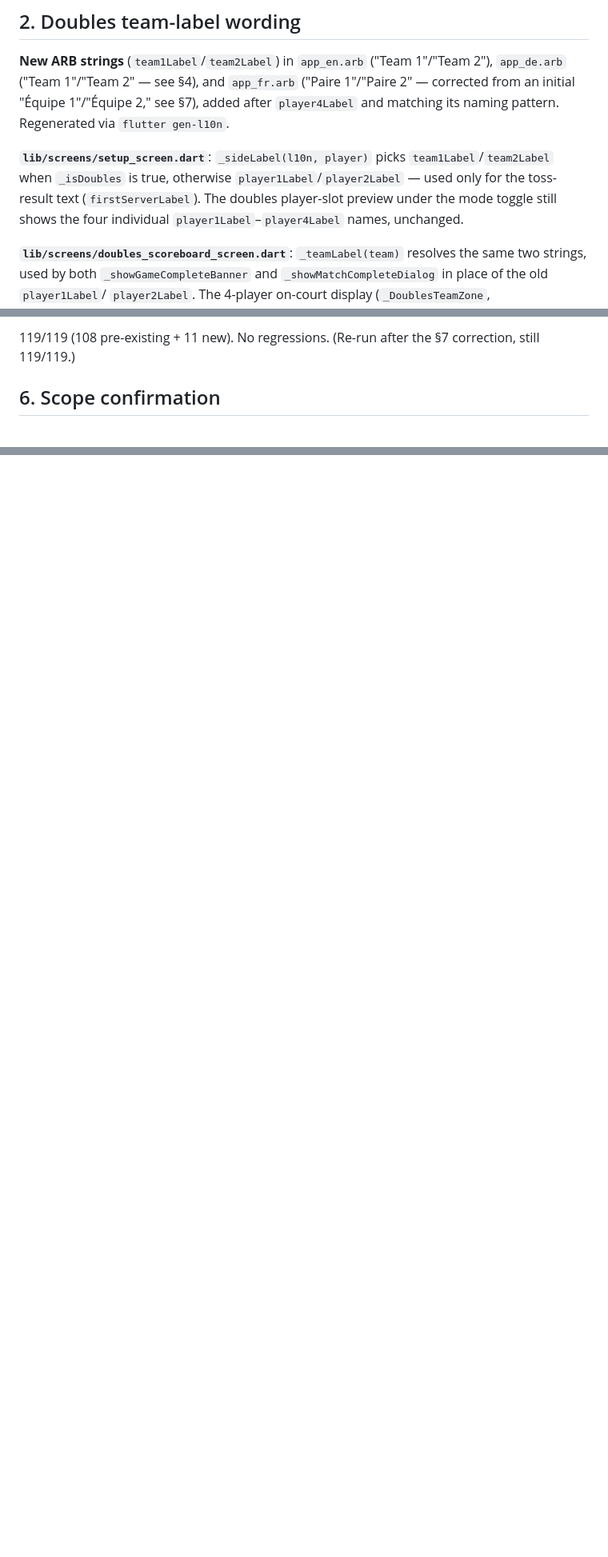
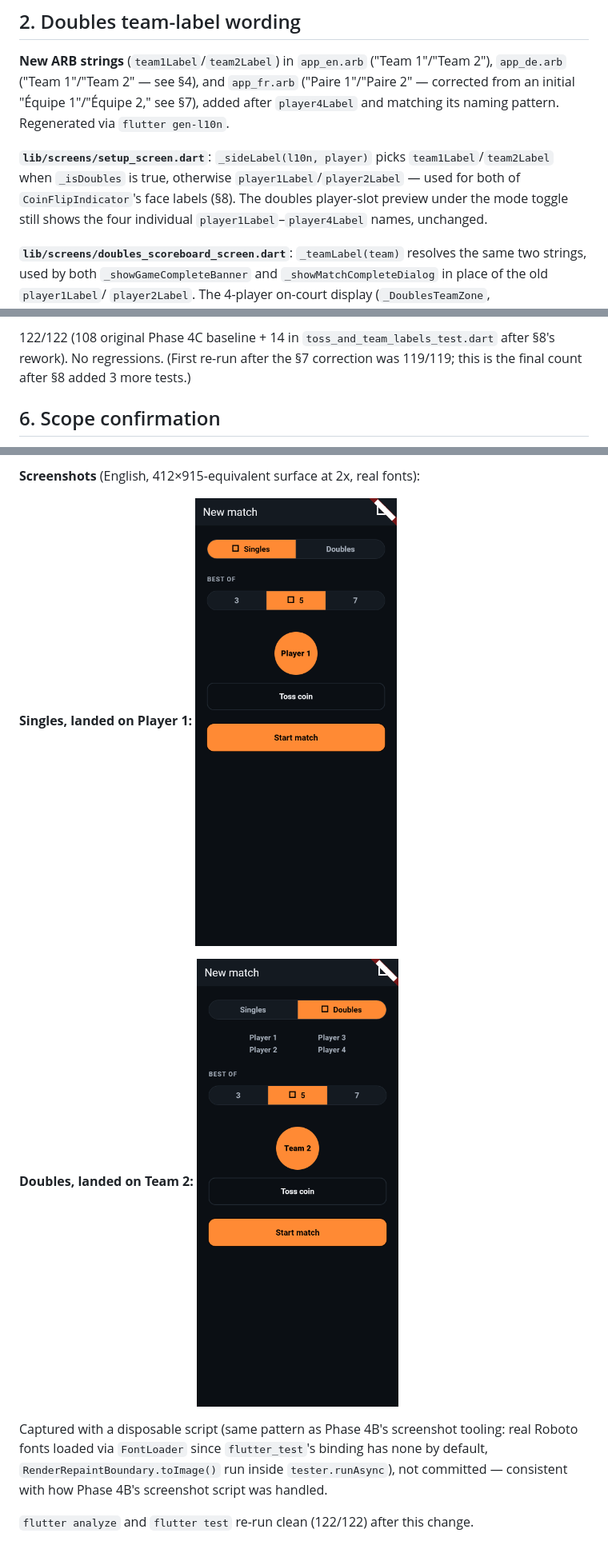
Before and after one commit to galsherm/tabletennis-scoreboard, a Markdown page: PHASE4C_TOSS_AND_TEAM_LABELS.md, 3 parts joined by grey strips. Shown at 80% size. GitHub-like rendering; pictures changed too: screenshots/coin_landed_doubles.png (added), screenshots/coin_landed_singles.png (added); blank space fills up the shorter version.

````diff
--- a/PHASE4C_TOSS_AND_TEAM_LABELS.md
+++ b/PHASE4C_TOSS_AND_TEAM_LABELS.md
@@ -66,10 +68,10 @@ naming pattern. Regenerated via `flutter gen-l10n`.
 
 **`lib/screens/setup_screen.dart`**: `_sideLabel(l10n, player)` picks
 `team1Label`/`team2Label` when `_isDoubles` is true, otherwise
-`player1Label`/`player2Label` — used only for the toss-result text
-(`firstServerLabel`). The doubles player-slot preview under the mode
-toggle still shows the four individual `player1Label`–`player4Label`
-names, unchanged.
+`player1Label`/`player2Label` — used for both of `CoinFlipIndicator`'s
+face labels (§8). The doubles player-slot preview under the mode toggle
+still shows the four individual `player1Label`–`player4Label` names,
+unchanged.
 
 **`lib/screens/doubles_scoreboard_screen.dart`**: `_teamLabel(team)`
 resolves the same two strings, used by both `_showGameCompleteBanner` and
@@ -138,7 +140,9 @@ flutter test    → 00:11 +119: All tests passed!
 ```
 
-119/119 (108 pre-existing + 11 new). No regressions. (Re-run after the
-§7 correction, still 119/119.)
+122/122 (108 original Phase 4C baseline + 14 in
+`toss_and_team_labels_test.dart` after §8's rework). No regressions.
+(First re-run after the §7 correction was 119/119; this is the final
+count after §8 added 3 more tests.)
 
 ## 6. Scope confirmation
 
@@ -168,0 +242,16 @@ naturally for a doubles pair, unlike French. `flutter analyze` and
+**Screenshots** (English, 412×915-equivalent surface at 2x, real fonts):
+
+**Singles, landed on Player 1:**
+![Coin landed — singles](screenshots/coin_landed_singles.png)
+
+**Doubles, landed on Team 2:**
+![Coin landed — doubles](screenshots/coin_landed_doubles.png)
+
+Captured with a disposable script (same pattern as Phase 4B's screenshot
+tooling: real Roboto fonts loaded via `FontLoader` since `flutter_test`'s
+binding has none by default, `RenderRepaintBoundary.toImage()` run inside
+`tester.runAsync`), not committed — consistent with how Phase 4B's
+screenshot script was handled.
+
+`flutter analyze` and `flutter test` re-run clean (122/122) after this
+change.
````
Also changed, not shown: other parts of PHASE4C_TOSS_AND_TEAM_LABELS.md (+103 -32 lines), 3 other files.
